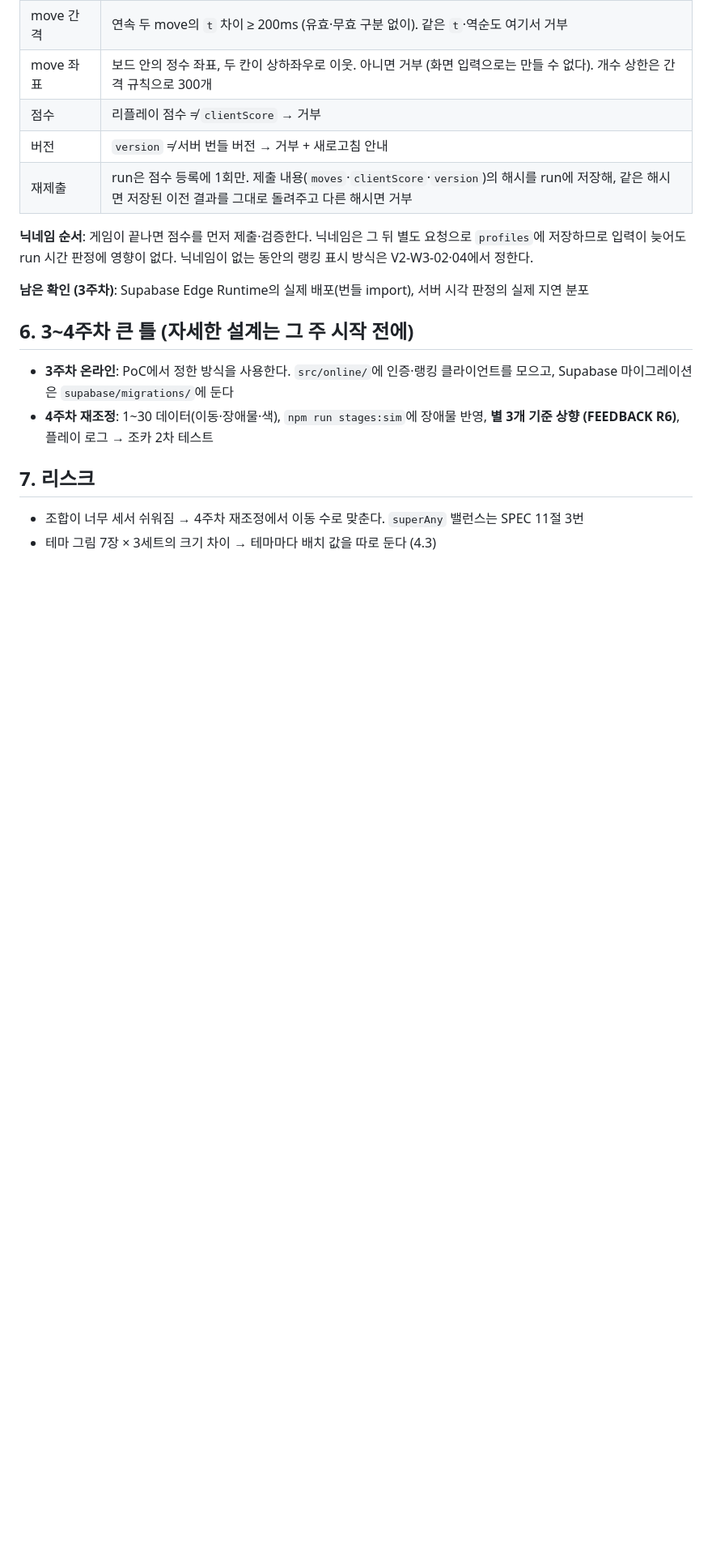
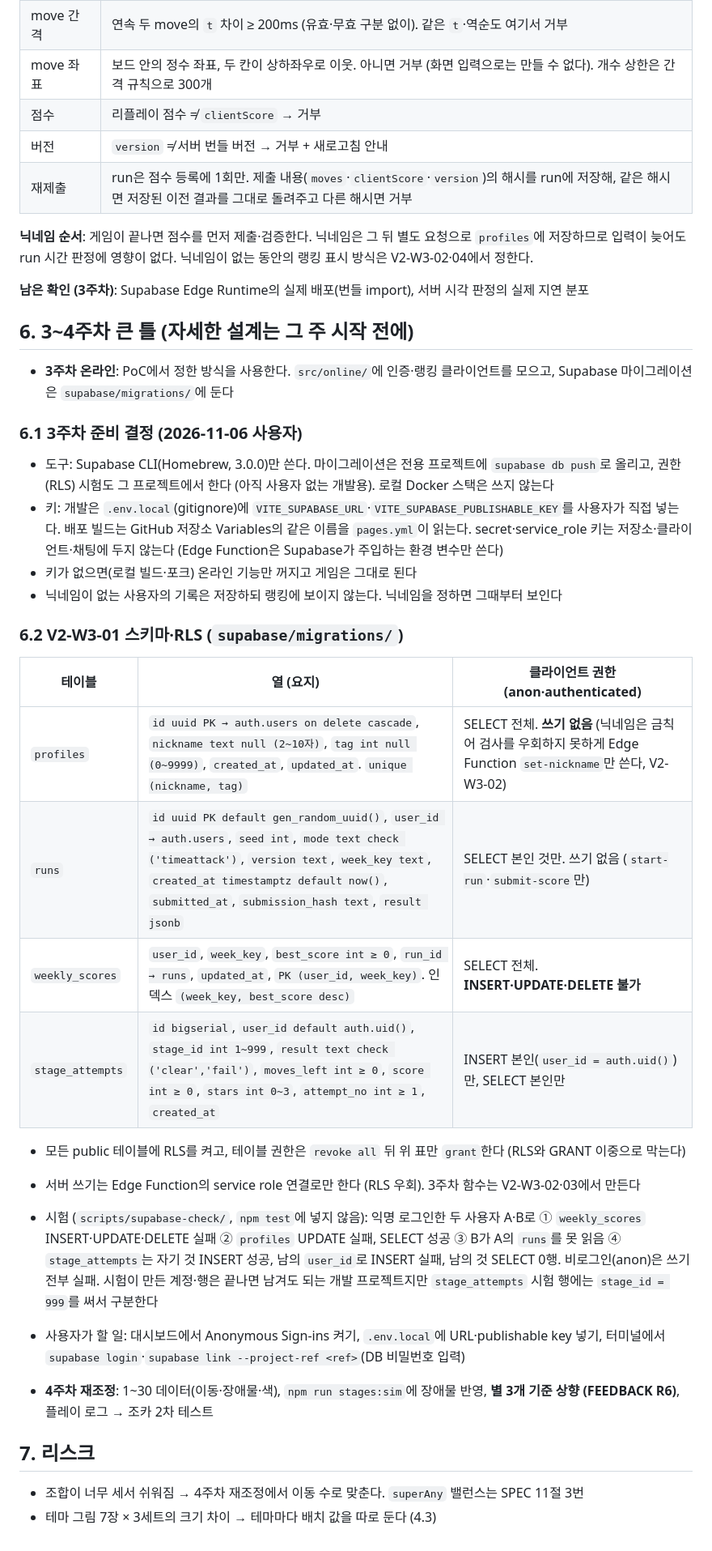
Before and after one commit to Ddoobyddooby/ddooby-pang, a Markdown page: docs/PLAN.md, the part around the change. Shown at 81% size. GitHub-like rendering; blank space fills up the shorter version.

Commit message:
[docs] 3주차 준비 결정·V2-W3-01 스키마·RLS 설계 (PLAN2 6.1·6.2)
Co-Authored-By: Claude Opus 5.5 <noreply@anthropic.com>

```diff
--- a/docs/PLAN.md
+++ b/docs/PLAN.md
@@ -209,6 +209,28 @@ SPEC 4절. v0.1 형식(`layout` 없음) 스테이지와 경쟁 모드는 장애
 ## 6. 3~4주차 큰 틀 (자세한 설계는 그 주 시작 전에)
 
 - **3주차 온라인**: PoC에서 정한 방식을 사용한다. `src/online/`에 인증·랭킹 클라이언트를 모으고, Supabase 마이그레이션은 `supabase/migrations/`에 둔다
+
+### 6.1 3주차 준비 결정 (2026-11-06 사용자)
+
+- 도구: Supabase CLI(Homebrew, 3.0.0)만 쓴다. 마이그레이션은 전용 프로젝트에 `supabase db push`로 올리고, 권한(RLS) 시험도 그 프로젝트에서 한다 (아직 사용자 없는 개발용). 로컬 Docker 스택은 쓰지 않는다
+- 키: 개발은 `.env.local`(gitignore)에 `VITE_SUPABASE_URL`·`VITE_SUPABASE_PUBLISHABLE_KEY`를 사용자가 직접 넣는다. 배포 빌드는 GitHub 저장소 Variables의 같은 이름을 `pages.yml`이 읽는다. secret·service_role 키는 저장소·클라이언트·채팅에 두지 않는다 (Edge Function은 Supabase가 주입하는 환경 변수만 쓴다)
+- 키가 없으면(로컬 빌드·포크) 온라인 기능만 꺼지고 게임은 그대로 된다
+- 닉네임이 없는 사용자의 기록은 저장하되 랭킹에 보이지 않는다. 닉네임을 정하면 그때부터 보인다
+
+### 6.2 V2-W3-01 스키마·RLS (`supabase/migrations/`)
+
+| 테이블 | 열 (요지) | 클라이언트 권한 (anon·authenticated) |
+|---|---|---|
+| `profiles` | `id uuid PK → auth.users on delete cascade`, `nickname text null (2~10자)`, `tag int null (0~9999)`, `created_at`, `updated_at`. `unique (nickname, tag)` | SELECT 전체. **쓰기 없음** (닉네임은 금칙어 검사를 우회하지 못하게 Edge Function `set-nickname`만 쓴다, V2-W3-02) |
+| `runs` | `id uuid PK default gen_random_uuid()`, `user_id → auth.users`, `seed int`, `mode text check ('timeattack')`, `version text`, `week_key text`, `created_at timestamptz default now()`, `submitted_at`, `submission_hash text`, `result jsonb` | SELECT 본인 것만. 쓰기 없음 (`start-run`·`submit-score`만) |
+| `weekly_scores` | `user_id`, `week_key`, `best_score int ≥ 0`, `run_id → runs`, `updated_at`, `PK (user_id, week_key)`. 인덱스 `(week_key, best_score desc)` | SELECT 전체. **INSERT·UPDATE·DELETE 불가** |
+| `stage_attempts` | `id bigserial`, `user_id default auth.uid()`, `stage_id int 1~999`, `result text check ('clear','fail')`, `moves_left int ≥ 0`, `score int ≥ 0`, `stars int 0~3`, `attempt_no int ≥ 1`, `created_at` | INSERT 본인(`user_id = auth.uid()`)만, SELECT 본인만 |
+
+- 모든 public 테이블에 RLS를 켜고, 테이블 권한은 `revoke all` 뒤 위 표만 `grant`한다 (RLS와 GRANT 이중으로 막는다)
+- 서버 쓰기는 Edge Function의 service role 연결로만 한다 (RLS 우회). 3주차 함수는 V2-W3-02·03에서 만든다
+- 시험 (`scripts/supabase-check/`, `npm test`에 넣지 않음): 익명 로그인한 두 사용자 A·B로 ① `weekly_scores` INSERT·UPDATE·DELETE 실패 ② `profiles` UPDATE 실패, SELECT 성공 ③ B가 A의 `runs`를 못 읽음 ④ `stage_attempts`는 자기 것 INSERT 성공, 남의 `user_id`로 INSERT 실패, 남의 것 SELECT 0행. 비로그인(anon)은 쓰기 전부 실패. 시험이 만든 계정·행은 끝나면 남겨도 되는 개발 프로젝트지만 `stage_attempts` 시험 행에는 `stage_id = 999`를 써서 구분한다
+- 사용자가 할 일: 대시보드에서 Anonymous Sign-ins 켜기, `.env.local`에 URL·publishable key 넣기, 터미널에서 `supabase login`·`supabase link --project-ref <ref>`(DB 비밀번호 입력)
+
 - **4주차 재조정**: 1~30 데이터(이동·장애물·색), `npm run stages:sim`에 장애물 반영, **별 3개 기준 상향 (FEEDBACK R6)**, 플레이 로그 → 조카 2차 테스트
 
 ## 7. 리스크
```
Also changed, not shown: SPEC.md (+1 -1 lines).
